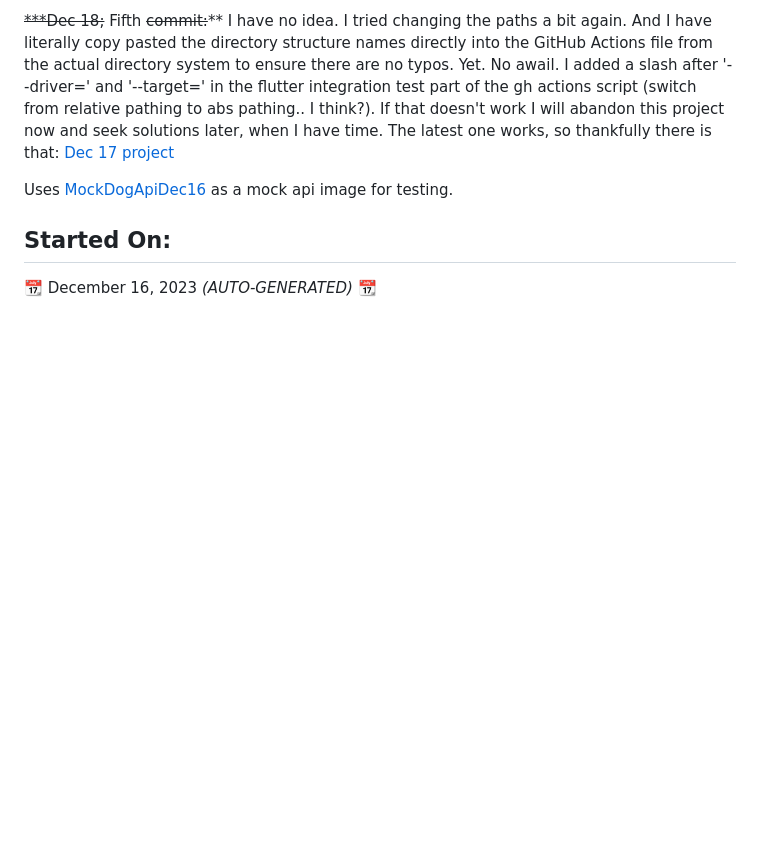
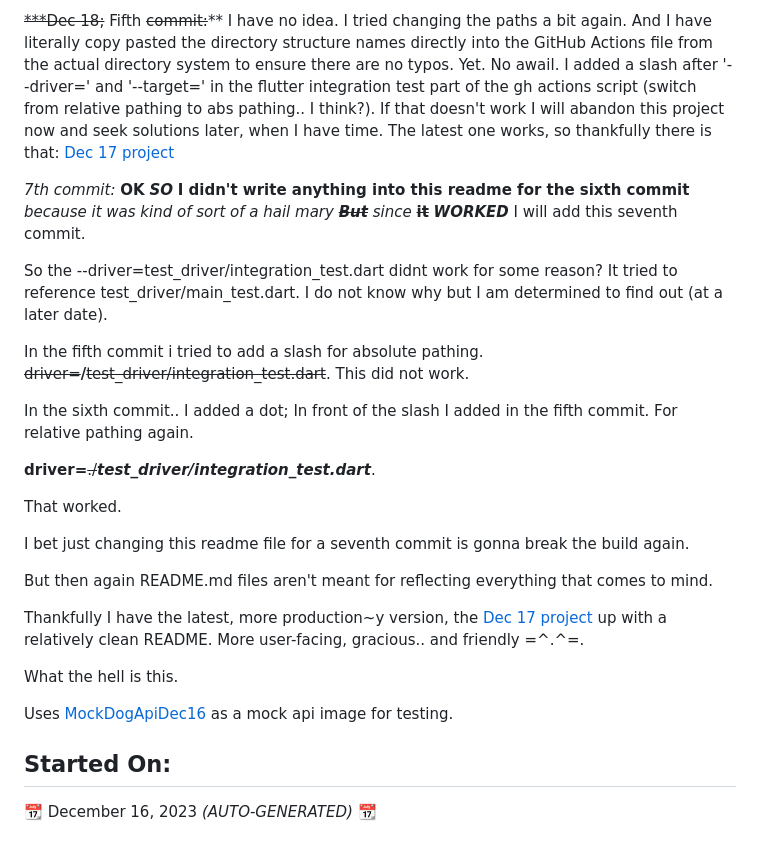
Before and after one commit to mittons/DoggoDec16, a Markdown page: README.md, the part around the change. GitHub-like rendering; blank space fills up the shorter version.

Commit message:
Lucky 7s

```diff
--- a/README.md
+++ b/README.md
@@ -22,6 +22,29 @@ Re-iteration of or [DoggoDisplay01](https://github.com/mittons/DoggoDisplay01).
 
 ~~***Dec 18;~~ Fifth ~~commit:~~** I have no idea. I tried changing the paths a bit again. And I have literally copy pasted the directory structure names directly into the GitHub Actions file from the actual directory system to ensure there are no typos. Yet. No awail. I added a slash after '--driver=' and '--target=' in the flutter integration test part of the gh actions script (switch from relative pathing to abs pathing.. I think?). If that doesn't work I will abandon this project now and seek solutions later, when I have time. The latest one works, so thankfully there is that: [Dec 17 project](https://mittons.github.io/DoggoDec17/)
 
+
+
+*7th commit:* **OK** ***SO*** **I didn't write anything into this readme for the sixth commit** *because it was kind of sort of a hail mary* ~~***But***~~ *since* ~~**it**~~ ***WORKED*** I will add this seventh commit.
+
+So the --driver=test_driver/integration_test.dart didnt work for some reason? It tried to reference test_driver/main_test.dart. I do not know why but I am determined to find out (at a later date).
+
+In the fifth commit i tried to add a slash for absolute pathing. ~~driver=~~**/**~~test_driver/integration_test.dart~~.
+This did not work.
+
+In the sixth commit.. I added a dot; In front of the slash I added in the fifth commit. For relative pathing again.
+
+**driver=**~~./~~***test_driver/integration_test.dart***.
+
+That worked.
+
+I bet just changing this readme file for a seventh commit is gonna break the build again.
+
+But then again README.md files aren't meant for reflecting everything that comes to mind.
+
+Thankfully I have the latest, more production~y version, the [Dec 17 project](https://mittons.github.io/DoggoDec17/) up with a relatively clean README. More user-facing, gracious.. and friendly =^.^=.
+
+What the hell is this.
+
 Uses [MockDogApiDec16](https://github.com/mittons/MockDogApi16) as a mock api image for testing.
 
 ## Started On:
```
